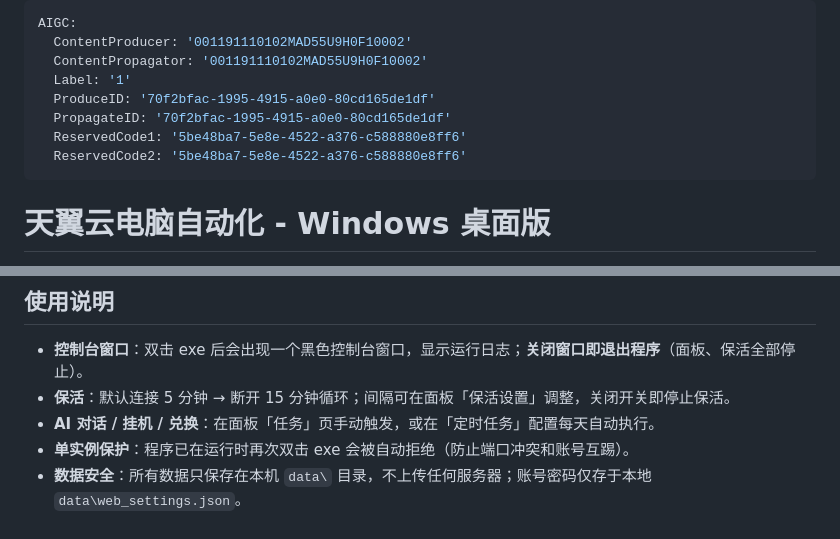
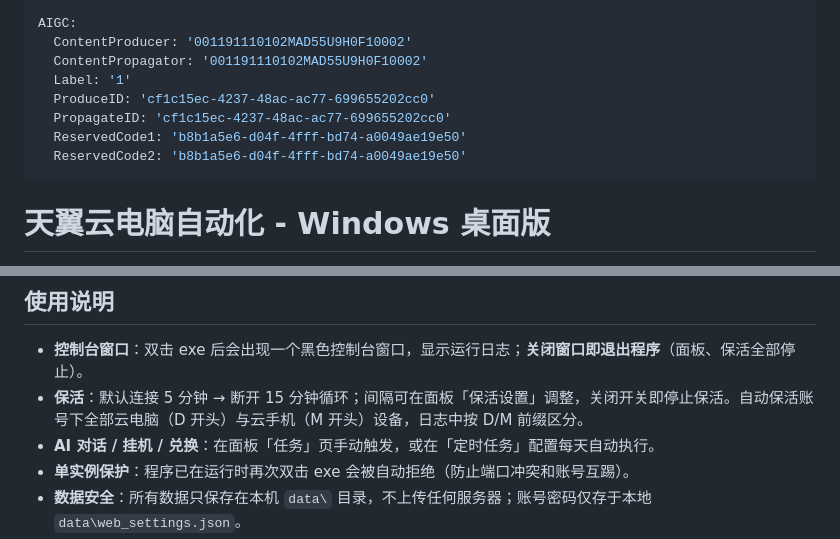
Before and after one commit to likz0421/ctyun-auto-sign, a Markdown page: desktop/README.md, 2 parts joined by grey strips. GitHub-like rendering.

```diff
--- a/desktop/README.md
+++ b/desktop/README.md
@@ -3,10 +3,10 @@ AIGC:
   ContentProducer: '001191110102MAD55U9H0F10002'
   ContentPropagator: '001191110102MAD55U9H0F10002'
   Label: '1'
-  ProduceID: '70f2bfac-1995-4915-a0e0-80cd165de1df'
-  PropagateID: '70f2bfac-1995-4915-a0e0-80cd165de1df'
-  ReservedCode1: '5be48ba7-5e8e-4522-a376-c588880e8ff6'
-  ReservedCode2: '5be48ba7-5e8e-4522-a376-c588880e8ff6'
+  ProduceID: 'cf1c15ec-4237-48ac-ac77-699655202cc0'
+  PropagateID: 'cf1c15ec-4237-48ac-ac77-699655202cc0'
+  ReservedCode1: 'b8b1a5e6-d04f-4fff-bd74-a0049ae19e50'
+  ReservedCode2: 'b8b1a5e6-d04f-4fff-bd74-a0049ae19e50'
 ---
 
 # 天翼云电脑自动化 - Windows 桌面版
@@ -46,7 +46,7 @@ CtYun\
 ## 使用说明
 
 - **控制台窗口**：双击 exe 后会出现一个黑色控制台窗口，显示运行日志；**关闭窗口即退出程序**（面板、保活全部停止）。
-- **保活**：默认连接 5 分钟 → 断开 15 分钟循环；间隔可在面板「保活设置」调整，关闭开关即停止保活。
+- **保活**：默认连接 5 分钟 → 断开 15 分钟循环；间隔可在面板「保活设置」调整，关闭开关即停止保活。自动保活账号下全部云电脑（D 开头）与云手机（M 开头）设备，日志中按 D/M 前缀区分。
 - **AI 对话 / 挂机 / 兑换**：在面板「任务」页手动触发，或在「定时任务」配置每天自动执行。
 - **单实例保护**：程序已在运行时再次双击 exe 会被自动拒绝（防止端口冲突和账号互踢）。
 - **数据安全**：所有数据只保存在本机 `data\` 目录，不上传任何服务器；账号密码仅存于本地 `data\web_settings.json`。
```
Also changed, not shown: README.md (+13 -10 lines).
